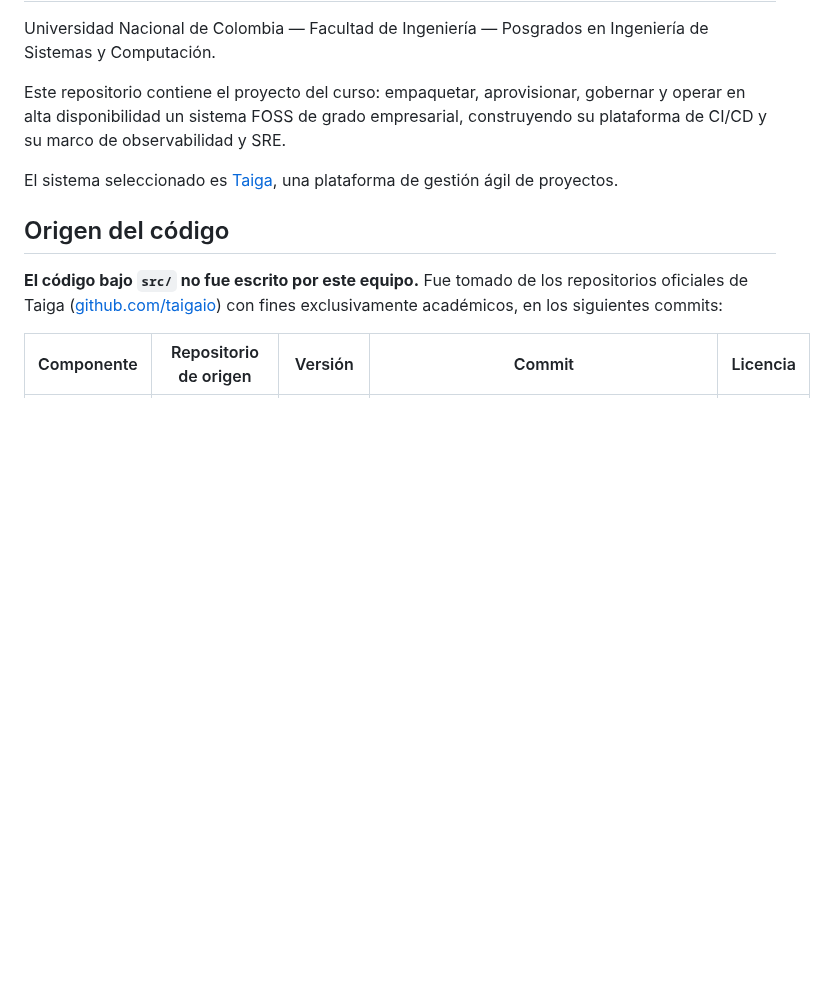
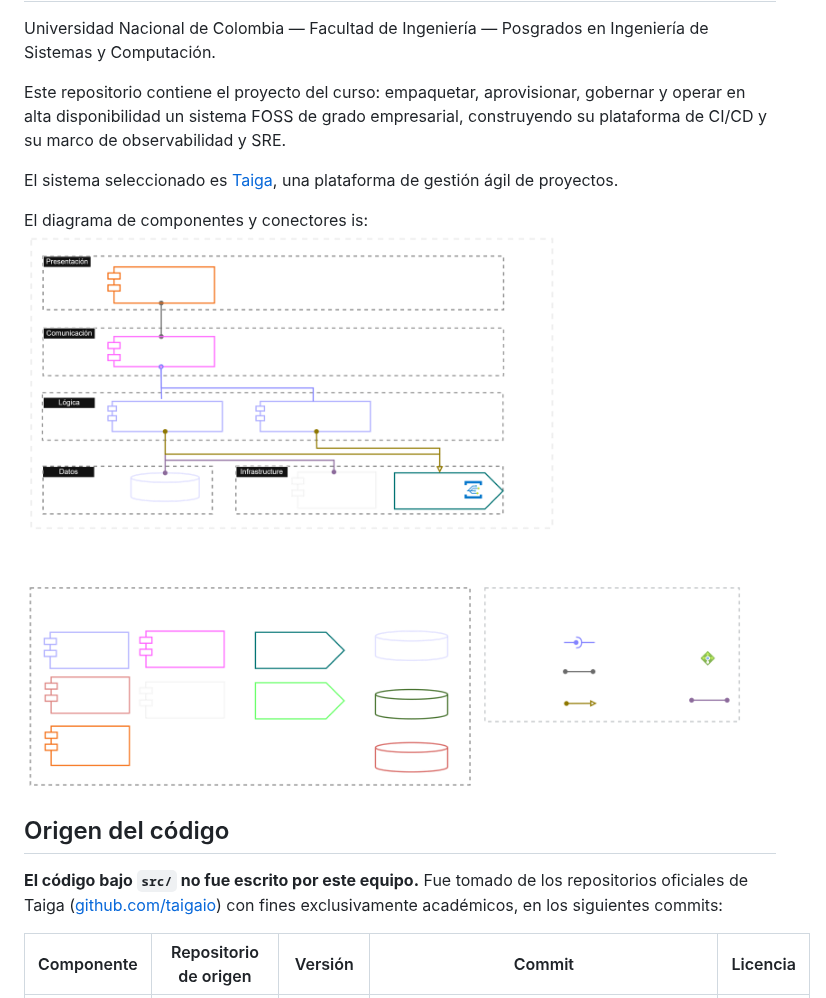
Before and after one commit to F-DevOps-SRE/taiga, a Markdown page: README.md, the part around the change. Rendered like a GitHub page; pictures changed too: C&C.png (added); blank space fills up the shorter version.

Commit message:
C&C diagram

```diff
--- a/README.md
+++ b/README.md
@@ -5,6 +5,8 @@ Universidad Nacional de Colombia — Facultad de Ingeniería — Posgrados en In
 Este repositorio contiene el proyecto del curso: empaquetar, aprovisionar, gobernar y operar en alta disponibilidad un sistema FOSS de grado empresarial, construyendo su plataforma de CI/CD y su marco de observabilidad y SRE.
 
 El sistema seleccionado es [Taiga](https://taiga.io), una plataforma de gestión ágil de proyectos.
+
+El diagrama de componentes y conectores is: ![C&C](C&C.png)
 
 ## Origen del código
 
```
